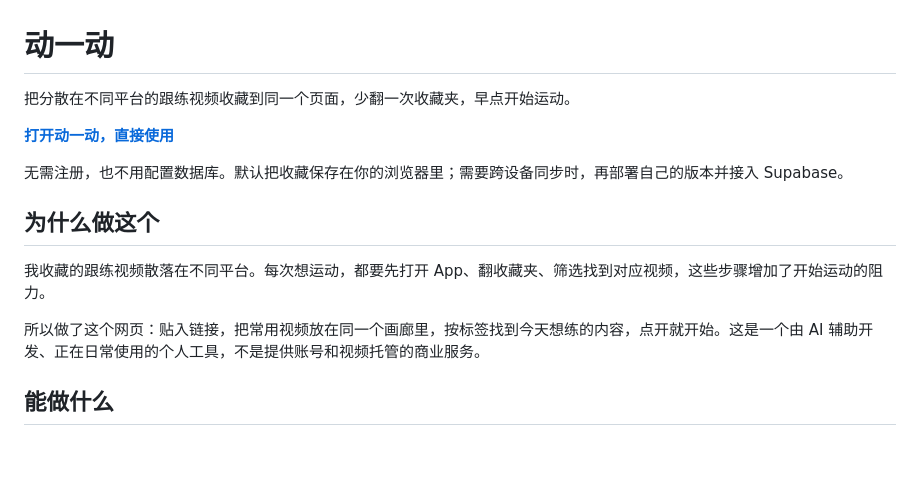
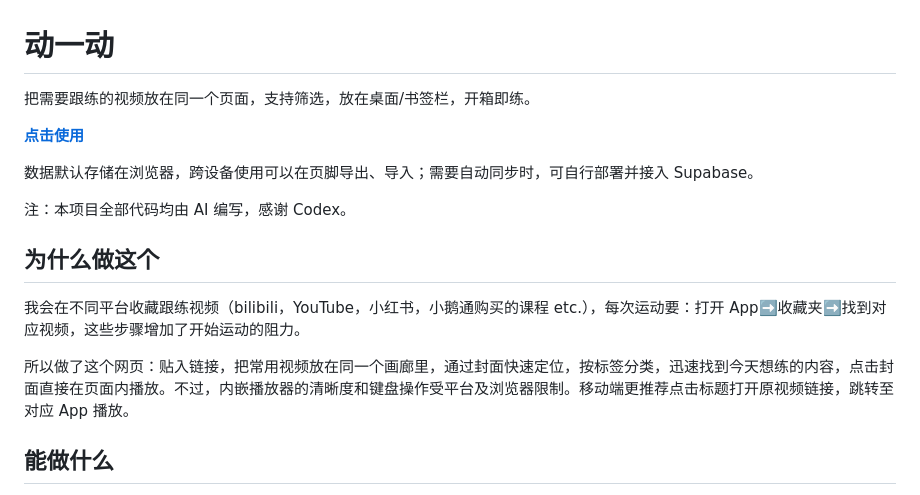
Before and after one commit to croi3055/move-move, a Markdown page: README.md, the part around one of its changes. Rendered like a GitHub page; blank space fills up the shorter version.

```diff
--- a/README.md
+++ b/README.md
@@ -1,16 +1,18 @@
 # 动一动
 
-把分散在不同平台的跟练视频收藏到同一个页面，少翻一次收藏夹，早点开始运动。
+把需要跟练的视频放在同一个页面，支持筛选，放在桌面/书签栏，开箱即练。
 
-**[打开动一动，直接使用](https://d1d-public.vercel.app/)**
+**[点击使用](https://d1d-public.vercel.app/)**
 
-无需注册，也不用配置数据库。默认把收藏保存在你的浏览器里；需要跨设备同步时，再部署自己的版本并接入 Supabase。
+数据默认存储在浏览器，跨设备使用可以在页脚导出、导入；需要自动同步时，可自行部署并接入 Supabase。
+
+注：本项目全部代码均由 AI 编写，感谢 Codex。
 
 ## 为什么做这个
 
-我收藏的跟练视频散落在不同平台。每次想运动，都要先打开 App、翻收藏夹、筛选找到对应视频，这些步骤增加了开始运动的阻力。
+我会在不同平台收藏跟练视频（bilibili，YouTube，小红书，小鹅通购买的课程 etc.），每次运动要：打开 App➡️收藏夹➡️找到对应视频，这些步骤增加了开始运动的阻力。
 
-所以做了这个网页：贴入链接，把常用视频放在同一个画廊里，按标签找到今天想练的内容，点开就开始。这是一个由 AI 辅助开发、正在日常使用的个人工具，不是提供账号和视频托管的商业服务。
+所以做了这个网页：贴入链接，把常用视频放在同一个画廊里，通过封面快速定位，按标签分类，迅速找到今天想练的内容，点击封面直接在页面内播放。不过，内嵌播放器的清晰度和键盘操作受平台及浏览器限制。移动端更推荐点击标题打开原视频链接，跳转至对应 App 播放。
 
 ## 能做什么
 
```
Also changed, not shown: other parts of README.md (+4 -3 lines).
